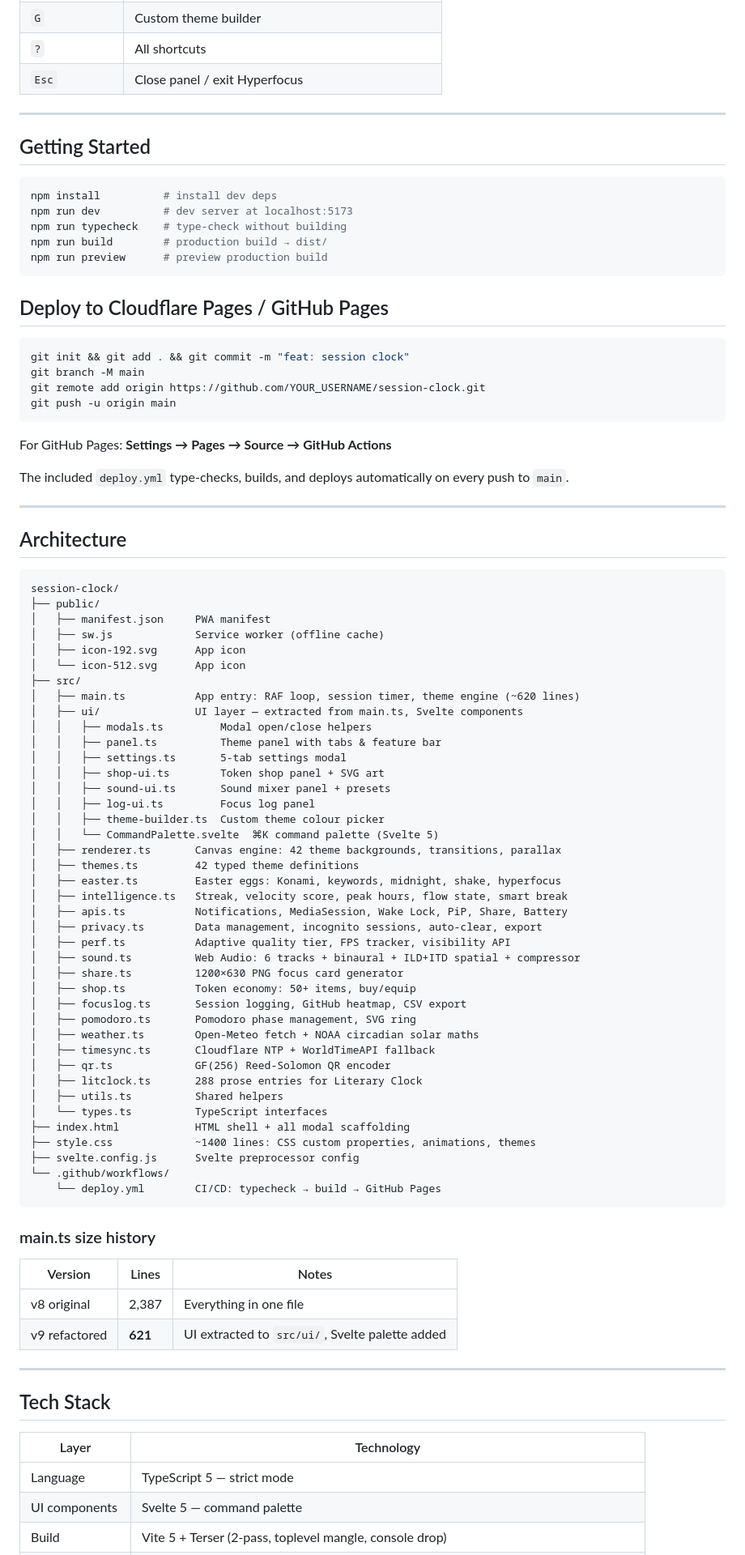
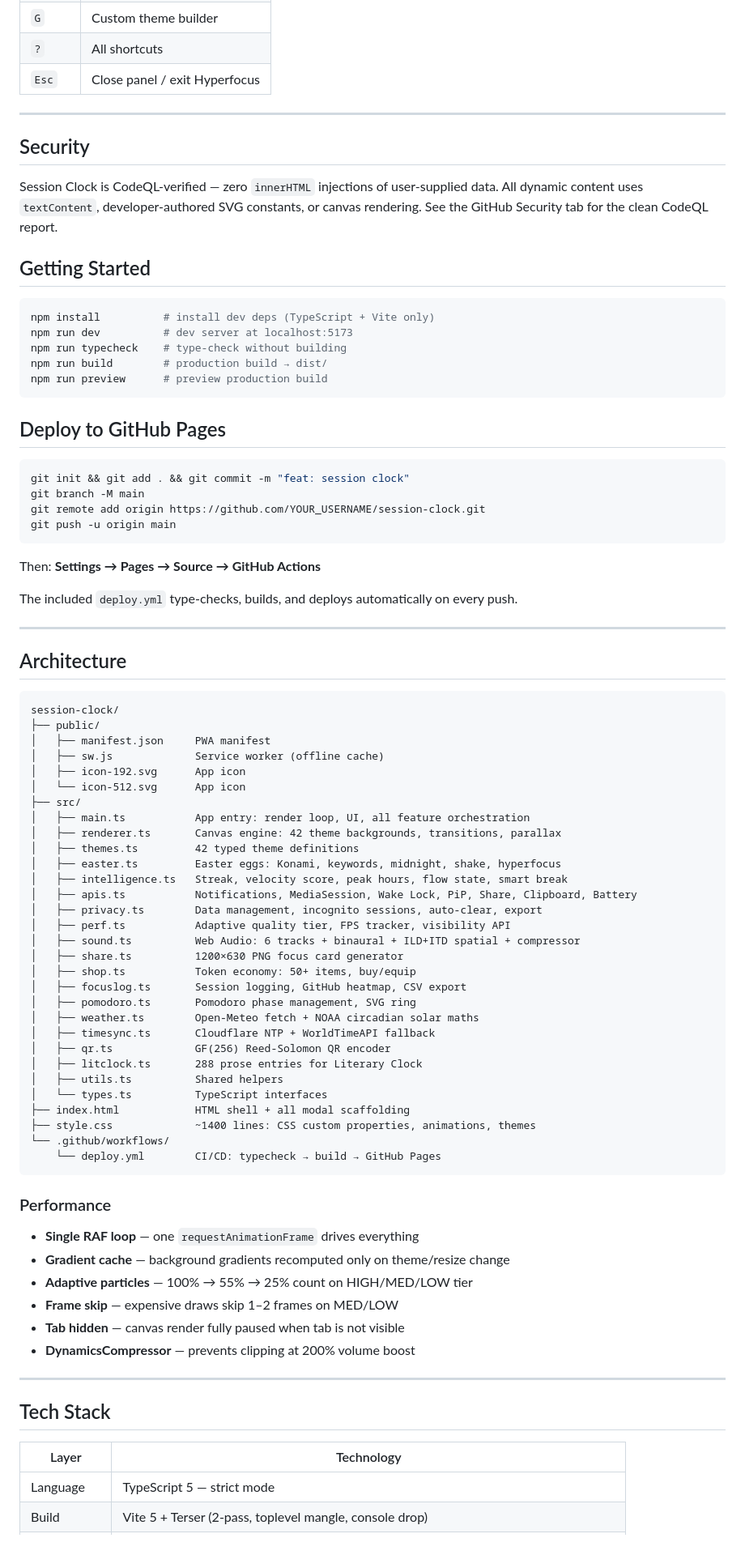
Before and after one commit to ADJ189/Accurate-Time-, a Markdown page: README.md, the part around one of its changes. Shown at 81% size. GitHub-like rendering.

````diff
--- a/README.md
+++ b/README.md
@@ -157,17 +165,21 @@ Red Bull Racing · Scuderia Ferrari · Mercedes-AMG · McLaren · Aston Martin
 
 ---
 
+## Security
+
+Session Clock is CodeQL-verified — zero `innerHTML` injections of user-supplied data. All dynamic content uses `textContent`, developer-authored SVG constants, or canvas rendering. See the GitHub Security tab for the clean CodeQL report.
+
 ## Getting Started
 
 ```bash
-npm install          # install dev deps
+npm install          # install dev deps (TypeScript + Vite only)
 npm run dev          # dev server at localhost:5173
 npm run typecheck    # type-check without building
 npm run build        # production build → dist/
 npm run preview      # preview production build
 ```
 
-## Deploy to Cloudflare Pages / GitHub Pages
+## Deploy to GitHub Pages
 
 ```bash
 git init && git add . && git commit -m "feat: session clock"
@@ -176,9 +188,9 @@ git remote add origin https://github.com/YOUR_USERNAME/session-clock.git
 git push -u origin main
 ```
 
-For GitHub Pages: **Settings → Pages → Source → GitHub Actions**
+Then: **Settings → Pages → Source → GitHub Actions**
 
-The included `deploy.yml` type-checks, builds, and deploys automatically on every push to `main`.
+The included `deploy.yml` type-checks, builds, and deploys automatically on every push.
 
 ---
 
@@ -192,21 +204,12 @@ session-clock/
 │   ├── icon-192.svg      App icon
 │   └── icon-512.svg      App icon
 ├── src/
-│   ├── main.ts           App entry: RAF loop, session timer, theme engine (~620 lines)
-│   ├── ui/               UI layer — extracted from main.ts, Svelte components
-│   │   ├── modals.ts         Modal open/close helpers
-│   │   ├── panel.ts          Theme panel with tabs & feature bar
-│   │   ├── settings.ts       5-tab settings modal
-│   │   ├── shop-ui.ts        Token shop panel + SVG art
-│   │   ├── sound-ui.ts       Sound mixer panel + presets
-│   │   ├── log-ui.ts         Focus log panel
-│   │   ├── theme-builder.ts  Custom theme colour picker
-│   │   └── CommandPalette.svelte  ⌘K command palette (Svelte 5)
+│   ├── main.ts           App entry: render loop, UI, all feature orchestration
 │   ├── renderer.ts       Canvas engine: 42 theme backgrounds, transitions, parallax
 │   ├── themes.ts         42 typed theme definitions
 │   ├── easter.ts         Easter eggs: Konami, keywords, midnight, shake, hyperfocus
 │   ├── intelligence.ts   Streak, velocity score, peak hours, flow state, smart break
-│   ├── apis.ts           Notifications, MediaSession, Wake Lock, PiP, Share, Battery
+│   ├── apis.ts           Notifications, MediaSession, Wake Lock, PiP, Share, Clipboard, Battery
 │   ├── privacy.ts        Data management, incognito sessions, auto-clear, export
 │   ├── perf.ts           Adaptive quality tier, FPS tracker, visibility API
 │   ├── sound.ts          Web Audio: 6 tracks + binaural + ILD+ITD spatial + compressor
@@ -222,16 +225,18 @@ session-clock/
 │   └── types.ts          TypeScript interfaces
 ├── index.html            HTML shell + all modal scaffolding
 ├── style.css             ~1400 lines: CSS custom properties, animations, themes
-├── svelte.config.js      Svelte preprocessor config
 └── .github/workflows/
     └── deploy.yml        CI/CD: typecheck → build → GitHub Pages
 ```
 
-### main.ts size history
-| Version | Lines | Notes |
-|---|---|---|
-| v8 original | 2,387 | Everything in one file |
-| v9 refactored | **621** | UI extracted to `src/ui/`, Svelte palette added |
+### Performance
+
+- **Single RAF loop** — one `requestAnimationFrame` drives everything
+- **Gradient cache** — background gradients recomputed only on theme/resize change
+- **Adaptive particles** — 100% → 55% → 25% count on HIGH/MED/LOW tier
+- **Frame skip** — expensive draws skip 1–2 frames on MED/LOW
+- **Tab hidden** — canvas render fully paused when tab is not visible
+- **DynamicsCompressor** — prevents clipping at 200% volume boost
 
 ---
 
@@ -240,5 +245,4 @@ session-clock/
 | Layer | Technology |
 |---|---|
 | Language | TypeScript 5 — strict mode |
-| UI components | Svelte 5 — command palette |
 | Build | Vite 5 + Terser (2-pass, toplevel mangle, console drop) |
````
Also changed, not shown: other parts of README.md (+47 -40 lines).
